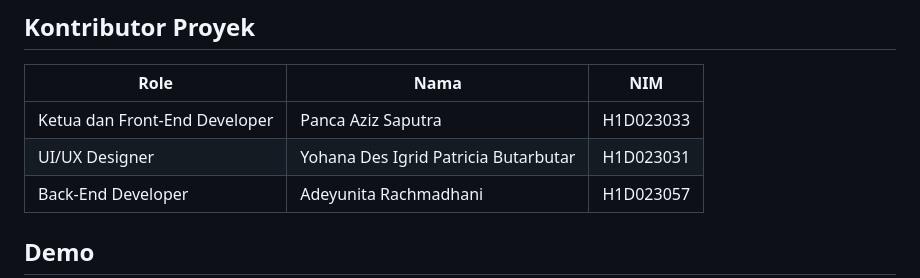
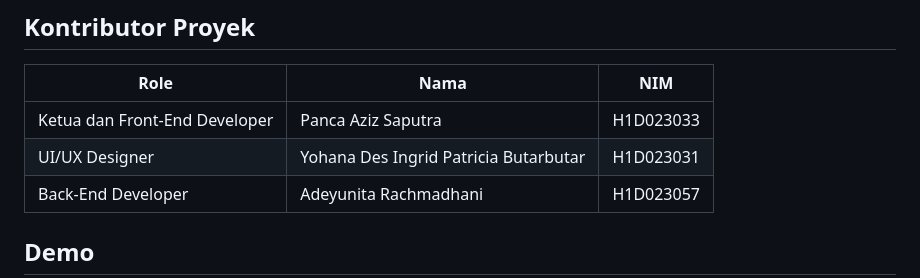
Before and after one commit to pncaa/PNS, a Markdown page: README.md, the part around the change. GitHub-like rendering.

```diff
--- a/README.md
+++ b/README.md
@@ -77,7 +77,7 @@ PHP (Untuk pemrosesan data, autentifikasi, dan logika aplikasi) dan MySQL (Untuk
 | Role              | Nama                 | NIM        |
 |-------------------|----------------------|--------------------------|
 | Ketua dan Front-End Developer | Panca Aziz Saputra         | H1D023033 |
-| UI/UX Designer  | Yohana Des Igrid Patricia Butarbutar    | H1D023031 |
+| UI/UX Designer  | Yohana Des Ingrid Patricia Butarbutar    | H1D023031 |
 | Back-End Developer    | Adeyunita Rachmadhani        | H1D023057 |
 
 
```
